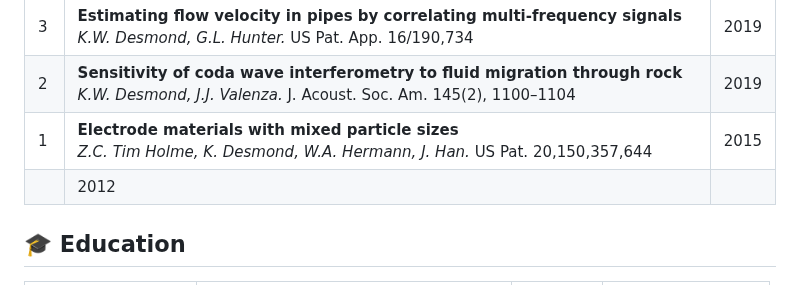
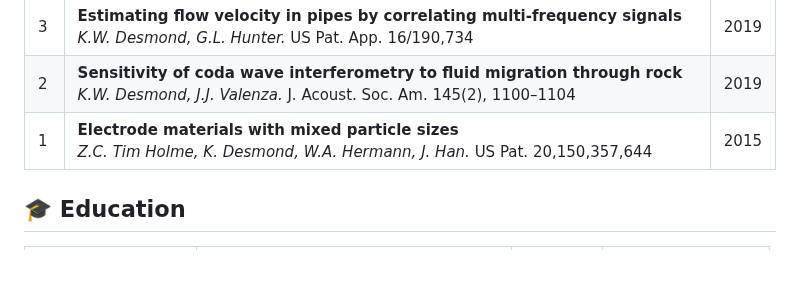
Before and after one commit to KD-physics/KD-physics.github.io, a Markdown page: index.md, the part around the change. GitHub-like rendering.

```diff
--- a/index.md
+++ b/index.md
@@ -92,7 +92,7 @@ Feel free to explore my code or reach out via GitHub issues!
 | 3 | **Estimating flow velocity in pipes by correlating multi-frequency signals**<br>*K.W. Desmond, G.L. Hunter.* US Pat. App. 16/190,734                                                       | 2019 |
 | 2 | **Sensitivity of coda wave interferometry to fluid migration through rock**<br>*K.W. Desmond, J.J. Valenza.* J. Acoust. Soc. Am. 145(2), 1100–1104                                         | 2019 |
 | 1 | **Electrode materials with mixed particle sizes**<br>*Z.C. Tim Holme, K. Desmond, W\.A. Hermann, J. Han.* US Pat. 20,150,357,644                                                           | 2015 |
-                                                                          | 2012 |
+
 
 ## 🎓 Education
 
```
